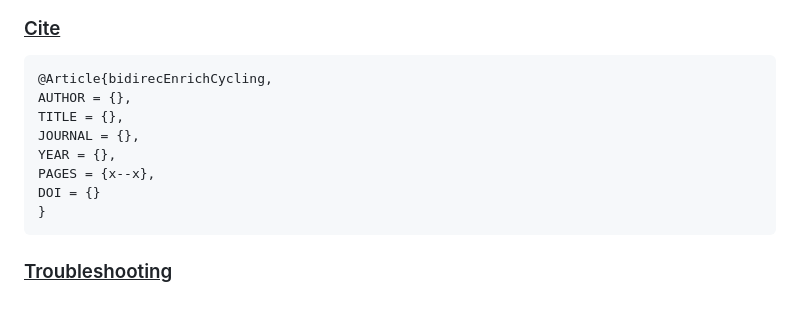
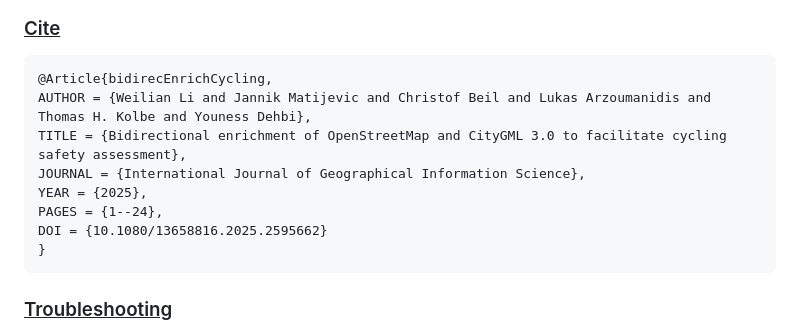
Before and after one commit to hcu-cml/bidirectionalEnrichment-OSM-CityGML-cycling, a Markdown page: README.md, the part around the change. Rendered like a GitHub page; blank space fills up the shorter version.

Commit message:
Update citation details in README.md

```diff
--- a/README.md
+++ b/README.md
@@ -153,12 +153,12 @@ Click on any tile feature of the bicycle infrastructure to view its properties i
 ### <u> Cite </u>
 
 <pre><code>@Article{bidirecEnrichCycling,
-AUTHOR = {},
-TITLE = {},
-JOURNAL = {},
-YEAR = {},
-PAGES = {x--x},
-DOI = {}
+AUTHOR = {Weilian Li and Jannik Matijevic and Christof Beil and Lukas Arzoumanidis and Thomas H. Kolbe and Youness Dehbi},
+TITLE = {Bidirectional enrichment of OpenStreetMap and CityGML 3.0 to facilitate cycling safety assessment},
+JOURNAL = {International Journal of Geographical Information Science},
+YEAR = {2025},
+PAGES = {1--24},
+DOI = {10.1080/13658816.2025.2595662}
 }</code></pre>
 
 ### <u> Troubleshooting </u>
```
